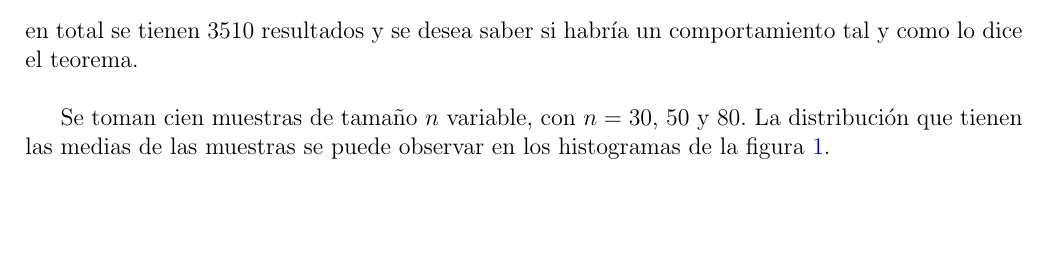
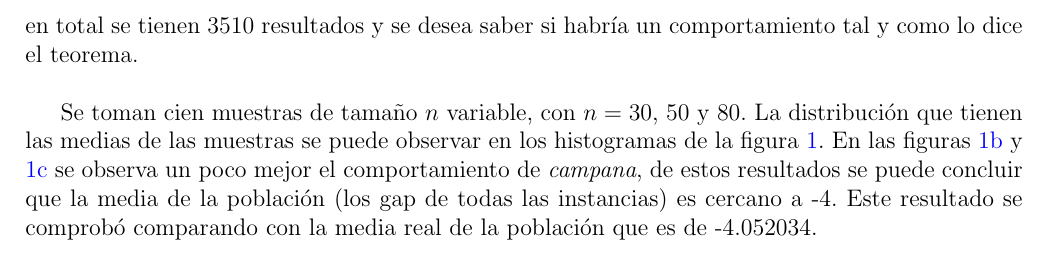
Before and after one commit to Saphira3000/MPA, a LaTeX document (t14/t14.tex): part of page 1 of 3, cut so that both start at the same text, the shorter picture padded with empty space. Compiled offline with pdfLaTeX.

Commit message:
t14 correcciones

```diff
--- a/t14/t14.tex
+++ b/t14/t14.tex
@@ -61,7 +61,7 @@
 	\end{equation*}
 	en total se tienen 3510 resultados y se desea saber si habría un comportamiento tal y como lo dice el teorema.
 
-	Se toman cien muestras de tamaño $n$ variable, con $n=30$, 50 y 80. La distribución que tienen las medias de las muestras se puede observar en los histogramas de la figura \ref{gaps}.
+	Se toman cien muestras de tamaño $n$ variable, con $n=30$, 50 y 80. La distribución que tienen las medias de las muestras se puede observar en los histogramas de la figura \ref{gaps}. En las figuras \ref{muestra_50} y \ref{muestra_80} se observa un poco mejor el comportamiento de {\em campana}, de estos resultados se puede concluir que la media de la población (los gap de todas las instancias) es cercano a -4. Este resultado se comprobó comparando con la media real de la población que es de -4.052034.
 
 	\begin{figure}
 		\begin{subfigure}{\textwidth}
```
Also changed, not shown: t14/t14.pdf, t14/t14.tex (2 more changed lines).
